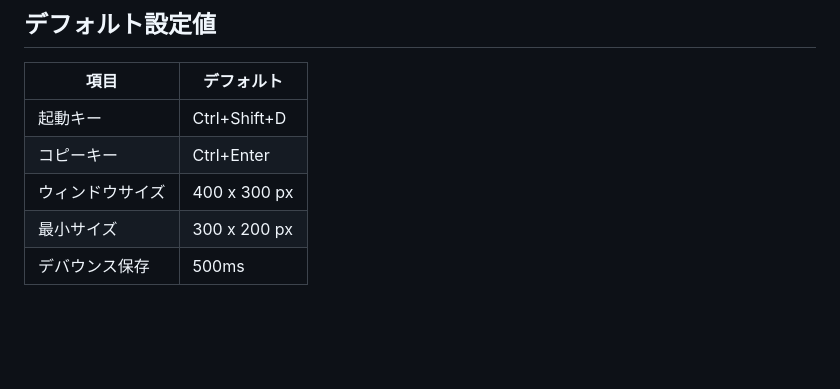
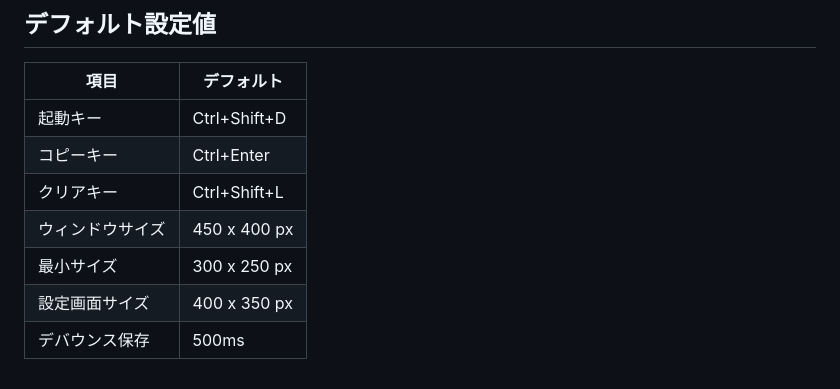
Before and after one commit to shimasan0x00/DraftDock, a Markdown page: CLAUDE.md, the part around the change. Drawn GitHub-style; blank space fills up the shorter version.

Commit message:
docs: UI改善に伴うドキュメント更新
- CLAUDE.md: デフォルト設定値を更新（ウィンドウサイズ、クリアキー追加）
- spec.md: ウィンドウサイズ、設定画面サイズ、メニューバー削除を反映

```diff
--- a/CLAUDE.md
+++ b/CLAUDE.md
@@ -129,6 +129,8 @@ src/
 |------|-----------|
 | 起動キー | Ctrl+Shift+D |
 | コピーキー | Ctrl+Enter |
-| ウィンドウサイズ | 400 x 300 px |
-| 最小サイズ | 300 x 200 px |
+| クリアキー | Ctrl+Shift+L |
+| ウィンドウサイズ | 450 x 400 px |
+| 最小サイズ | 300 x 250 px |
+| 設定画面サイズ | 400 x 350 px |
 | デバウンス保存 | 500ms |
```
Also changed, not shown: plan/spec.md (+6 -5 lines).
